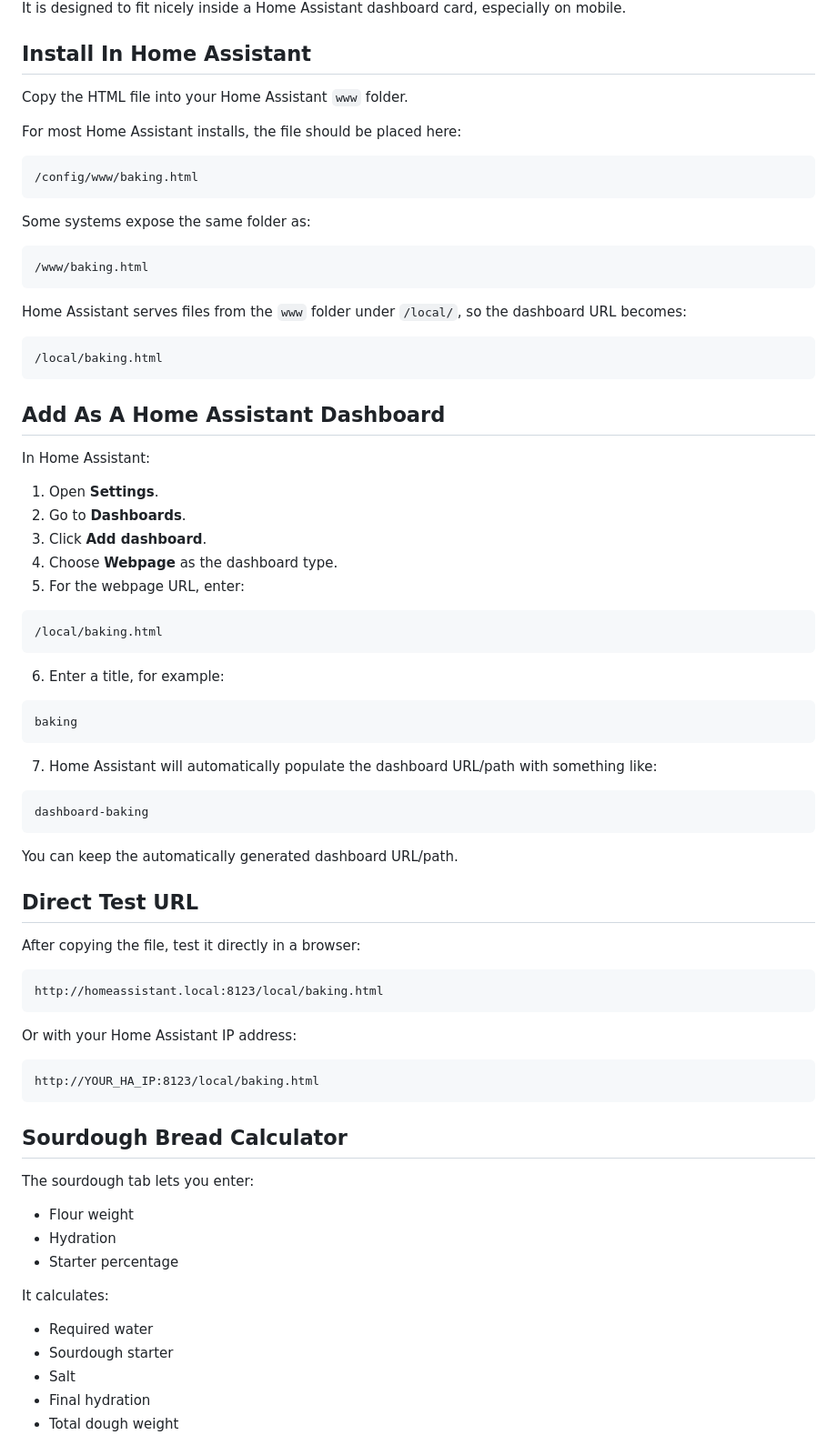
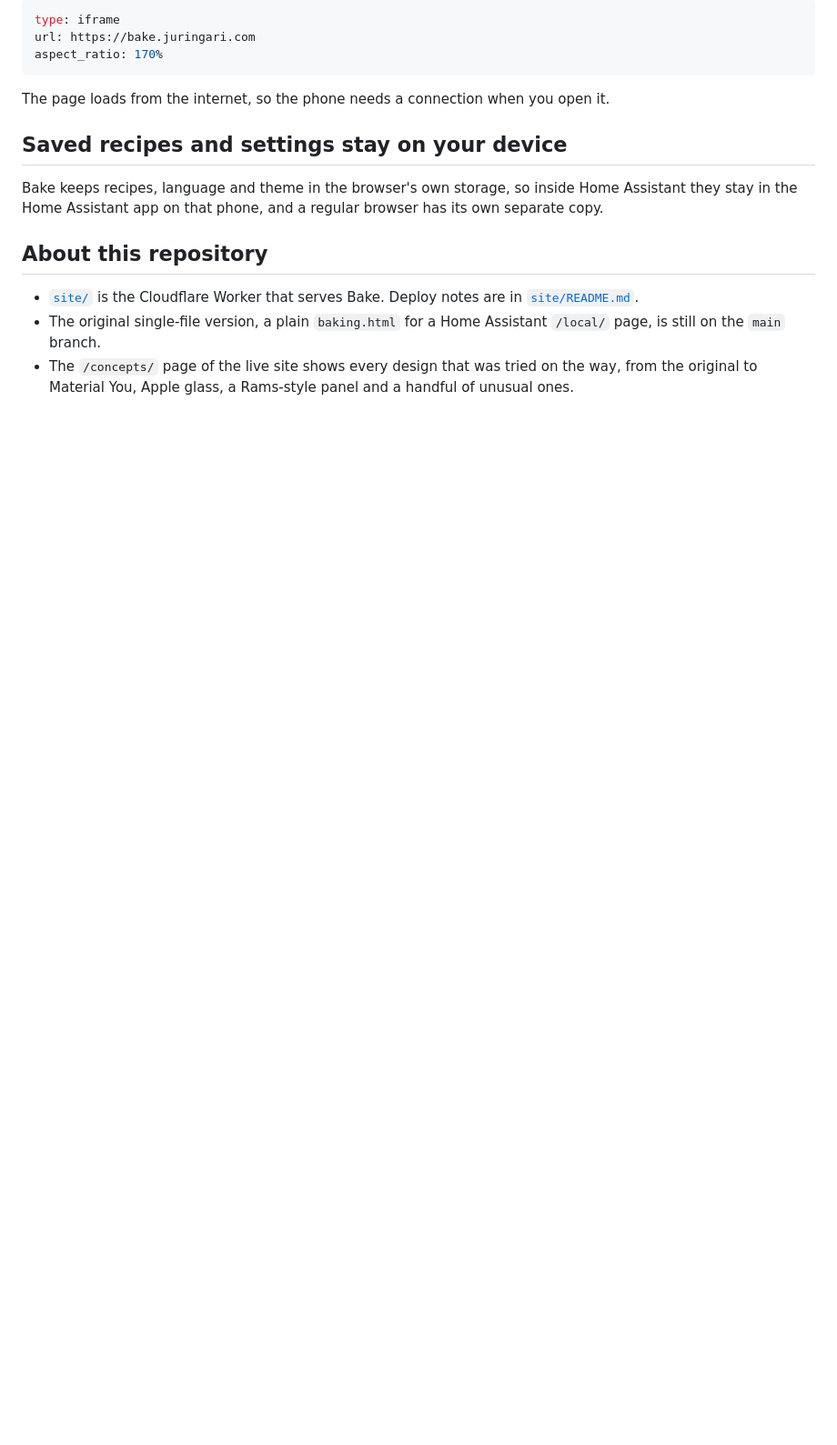
Before and after one commit to slovenec88/home-assistant-baking-calculator, a Markdown page: README.md, the part around one of its changes. Shown at 91% size. Rendered like a GitHub page; blank space fills up the shorter version.

````diff
--- a/README.md
+++ b/README.md
@@ -38,85 +37,19 @@ The page has three tabs:
 
-
-
-It is designed to fit nicely inside a Home Assistant dashboard card, especially on mobile.
-
-## Install In Home Assistant
-
-Copy the HTML file into your Home Assistant `www` folder.
-
-For most Home Assistant installs, the file should be placed here:
-
-```text
-/config/www/baking.html
+```yaml
+type: iframe
+url: https://bake.juringari.com
+aspect_ratio: 170%
 ```
 
-Some systems expose the same folder as:
+The page loads from the internet, so the phone needs a connection when you open it.
 
-```text
-/www/baking.html
-```
+## Saved recipes and settings stay on your device
 
-Home Assistant serves files from the `www` folder under `/local/`, so the dashboard URL becomes:
+Bake keeps recipes, language and theme in the browser's own storage, so inside Home Assistant they stay in the Home Assistant app on that phone, and a regular browser has its own separate copy.
 
-```text
-/local/baking.html
-```
+## About this repository
 
-## Add As A Home Assistant Dashboard
+- [`site/`](site) is the Cloudflare Worker that serves Bake. Deploy notes are in [`site/README.md`](site/README.md).
+- The original single-file version, a plain `baking.html` for a Home Assistant `/local/` page, is still on the `main` branch.
+- The `/concepts/` page of the live site shows every design that was tried on the way, from the original to Material You, Apple glass, a Rams-style panel and a handful of unusual ones.
 
-In Home Assistant:
-
-1. Open **Settings**.
-2. Go to **Dashboards**.
-3. Click **Add dashboard**.
-4. Choose **Webpage** as the dashboard type.
-5. For the webpage URL, enter:
-
-```text
-/local/baking.html
-```
-
-6. Enter a title, for example:
-
-```text
-baking
-```
-
-7. Home Assistant will automatically populate the dashboard URL/path with something like:
-
-```text
-dashboard-baking
-```
-
-You can keep the automatically generated dashboard URL/path.
-
-## Direct Test URL
-
-After copying the file, test it directly in a browser:
-
-```text
-http://homeassistant.local:8123/local/baking.html
-```
-
-Or with your Home Assistant IP address:
-
-```text
-http://YOUR_HA_IP:8123/local/baking.html
-```
-
-## Sourdough Bread Calculator
-
-The sourdough tab lets you enter:
-
-- Flour weight
-- Hydration
-- Starter percentage
-
-It calculates:
-
-- Required water
-- Sourdough starter
-- Salt
-- Final hydration
-- Total dough weight
-
````
Also changed, not shown: other parts of README.md (+26 -130 lines), site/README.md (+6 -5 lines), docs/bake-bread-dark.png (added), docs/bake-bread-light.png (added), docs/bake-pizza-dark.png (added), docs/bake-pizza-light.png (added), docs/social-preview.png (added), 6 other files.
